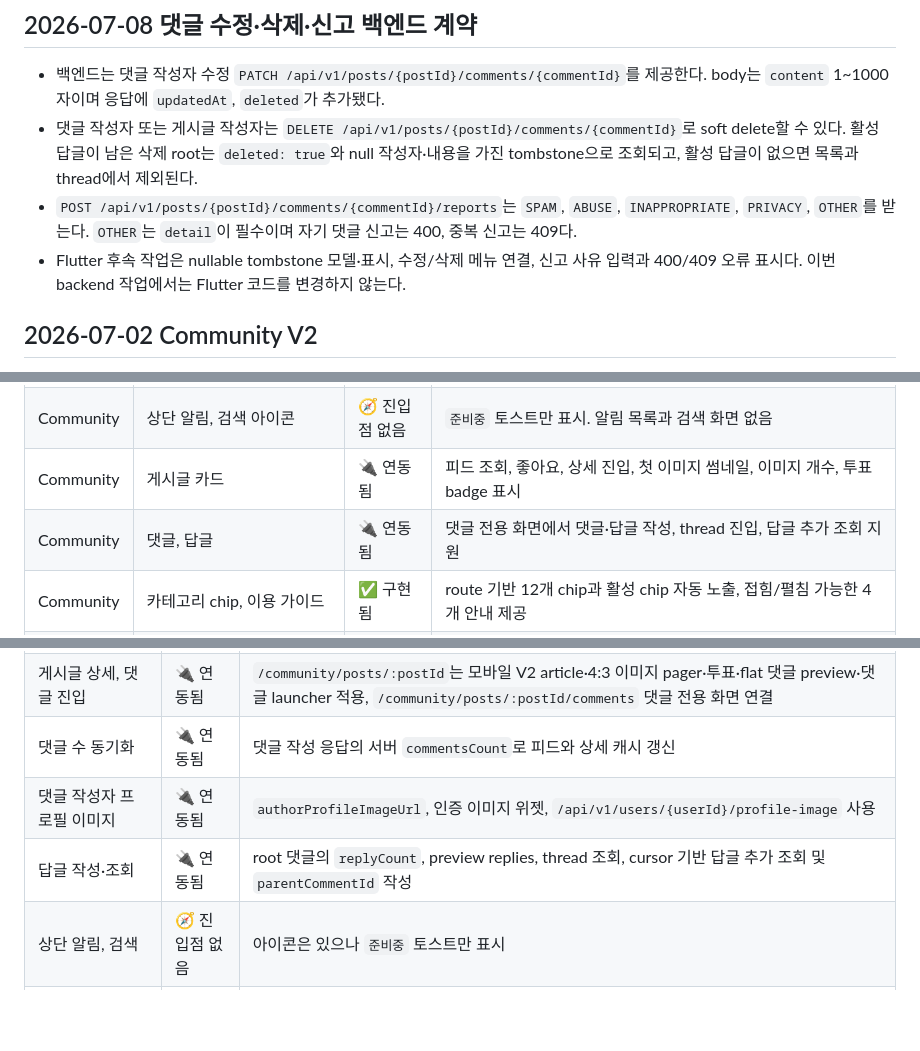
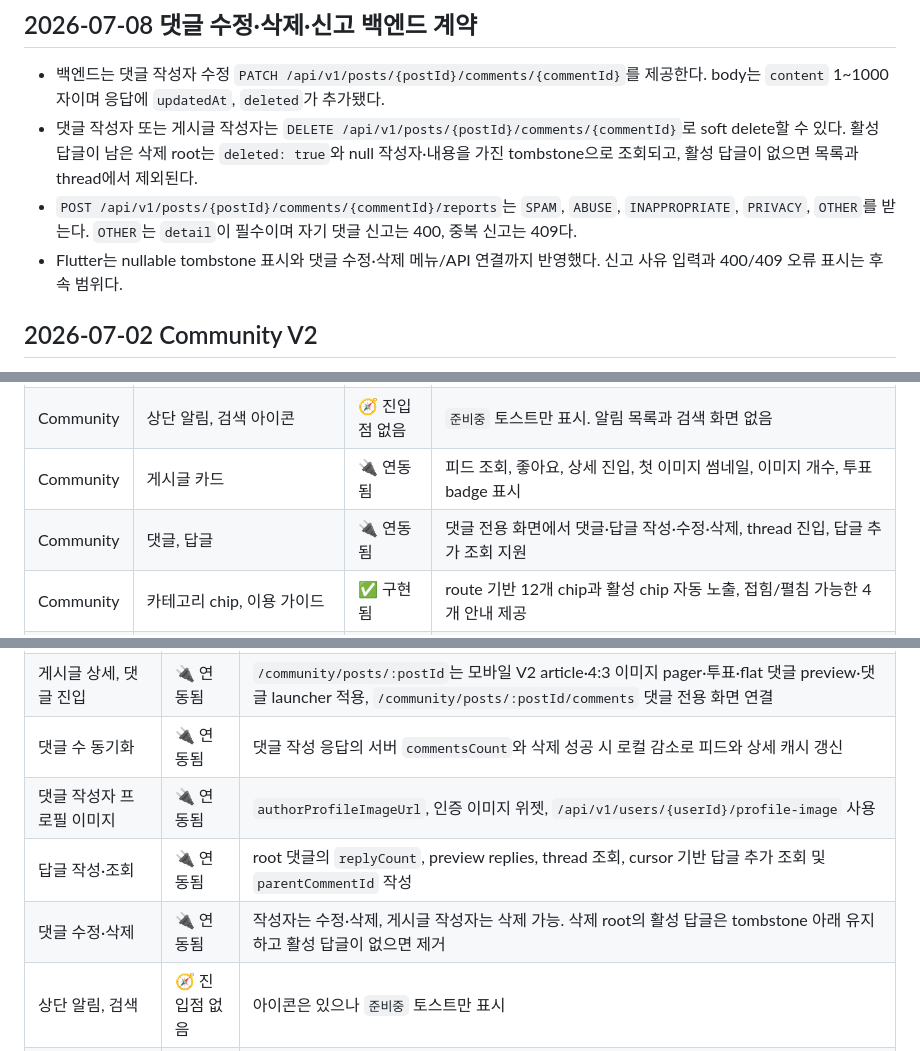
Before and after one commit to minyeophan/formypet, a Markdown page: docs/FRONTEND_STATUS.md, 3 parts joined by grey strips. Rendered like a GitHub page; blank space fills up the shorter version.

```diff
--- a/docs/FRONTEND_STATUS.md
+++ b/docs/FRONTEND_STATUS.md
@@ -5,7 +5,7 @@
 - 백엔드는 댓글 작성자 수정 `PATCH /api/v1/posts/{postId}/comments/{commentId}`를 제공한다. body는 `content` 1~1000자이며 응답에 `updatedAt`, `deleted`가 추가됐다.
 - 댓글 작성자 또는 게시글 작성자는 `DELETE /api/v1/posts/{postId}/comments/{commentId}`로 soft delete할 수 있다. 활성 답글이 남은 삭제 root는 `deleted: true`와 null 작성자·내용을 가진 tombstone으로 조회되고, 활성 답글이 없으면 목록과 thread에서 제외된다.
 - `POST /api/v1/posts/{postId}/comments/{commentId}/reports`는 `SPAM`, `ABUSE`, `INAPPROPRIATE`, `PRIVACY`, `OTHER`를 받는다. `OTHER`는 `detail`이 필수이며 자기 댓글 신고는 400, 중복 신고는 409다.
-- Flutter 후속 작업은 nullable tombstone 모델·표시, 수정/삭제 메뉴 연결, 신고 사유 입력과 400/409 오류 표시다. 이번 backend 작업에서는 Flutter 코드를 변경하지 않는다.
+- Flutter는 nullable tombstone 표시와 댓글 수정·삭제 메뉴/API 연결까지 반영했다. 신고 사유 입력과 400/409 오류 표시는 후속 범위다.
 
 ## 2026-07-02 Community V2
 
@@ -56,7 +56,7 @@
 | Home | 오늘의 인기글 | 🔌 연동됨 | popular feed 상위 3개 조회, 로딩·빈 결과·오류·재시도 지원, 상세 route 연결 |
 | Community | 상단 알림, 검색 아이콘 | 🧭 진입점 없음 | `준비중` 토스트만 표시. 알림 목록과 검색 화면 없음 |
 | Community | 게시글 카드 | 🔌 연동됨 | 피드 조회, 좋아요, 상세 진입, 첫 이미지 썸네일, 이미지 개수, 투표 badge 표시 |
-| Community | 댓글, 답글 | 🔌 연동됨 | 댓글 전용 화면에서 댓글·답글 작성, thread 진입, 답글 추가 조회 지원 |
+| Community | 댓글, 답글 | 🔌 연동됨 | 댓글 전용 화면에서 댓글·답글 작성·수정·삭제, thread 진입, 답글 추가 조회 지원 |
 | Community | 카테고리 chip, 이용 가이드 | ✅ 구현됨 | route 기반 12개 chip과 활성 chip 자동 노출, 접힘/펼침 가능한 4개 안내 제공 |
 | My | 펫 카드, `펫 추가하기` | ✅ 구현됨 | `/pet/{id}`, `/pets/new`로 이동 |
 | My | 설정, `모두보기`, 프로필 편집 | ✅ 구현됨 | `/my/settings`, `/my/pets`, `/my/profile`로 이동 |
@@ -311,9 +311,10 @@
 | 피드 투표 표시 | ✅ 구현됨 | `PostCard`는 투표 badge, 상세 화면은 투표 문항·항목·비율 표시 |
 | 투표 참여 | 🔌 연동됨 | `CommunityService.vote()`, `CommunityProvider.vote()`가 투표 API 호출 후 캐시 갱신 |
 | 게시글 상세, 댓글 진입 | 🔌 연동됨 | `/community/posts/:postId`는 모바일 V2 article·4:3 이미지 pager·투표·flat 댓글 preview·댓글 launcher 적용, `/community/posts/:postId/comments` 댓글 전용 화면 연결 |
-| 댓글 수 동기화 | 🔌 연동됨 | 댓글 작성 응답의 서버 `commentsCount`로 피드와 상세 캐시 갱신 |
+| 댓글 수 동기화 | 🔌 연동됨 | 댓글 작성 응답의 서버 `commentsCount`와 삭제 성공 시 로컬 감소로 피드와 상세 캐시 갱신 |
 | 댓글 작성자 프로필 이미지 | 🔌 연동됨 | `authorProfileImageUrl`, 인증 이미지 위젯, `/api/v1/users/{userId}/profile-image` 사용 |
 | 답글 작성·조회 | 🔌 연동됨 | root 댓글의 `replyCount`, preview replies, thread 조회, cursor 기반 답글 추가 조회 및 `parentCommentId` 작성 |
+| 댓글 수정·삭제 | 🔌 연동됨 | 작성자는 수정·삭제, 게시글 작성자는 삭제 가능. 삭제 root의 활성 답글은 tombstone 아래 유지하고 활성 답글이 없으면 제거 |
 | 상단 알림, 검색 | 🧭 진입점 없음 | 아이콘은 있으나 `준비중` 토스트만 표시 |
 | 카테고리 선택, 이용 가이드 | ✅ 구현됨 | 메인 12개 category route, route 기반 12개 chip, 활성 chip 자동 노출, 기본 접힘·4개 안내 guide 제공 |
 | 해시태그·팔로우 | ❌ 제외 | MVP 제외 |
```
Also changed, not shown: other parts of docs/FRONTEND_STATUS.md (+4 -2 lines), docs/CONTEXT.md (+8 -8 lines).
